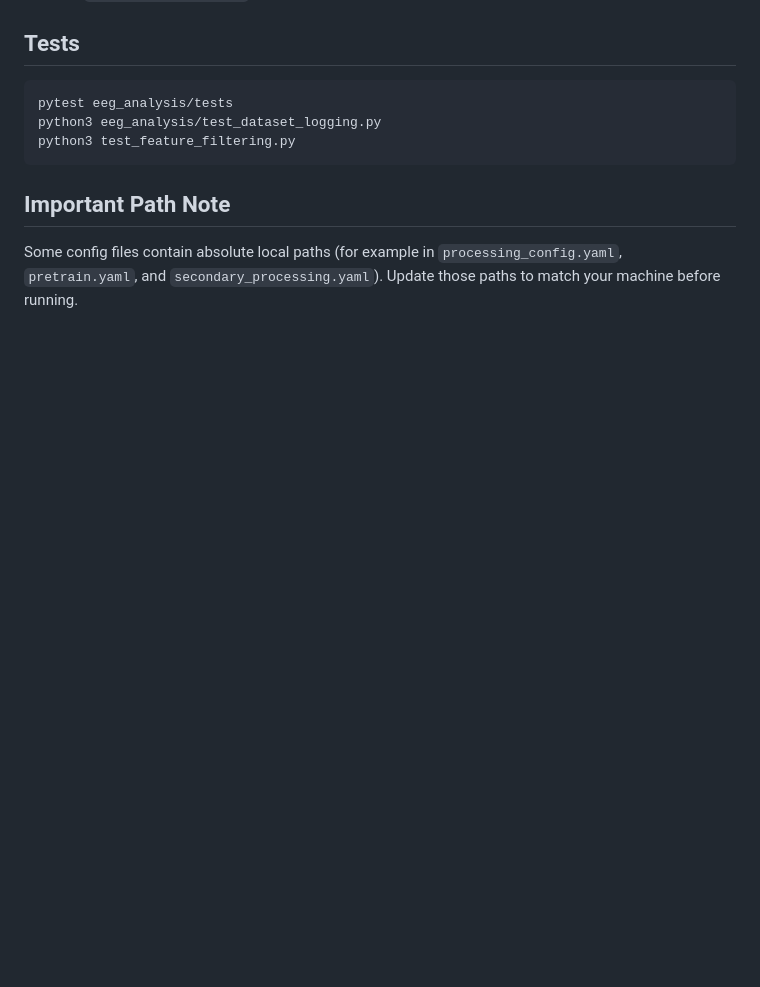
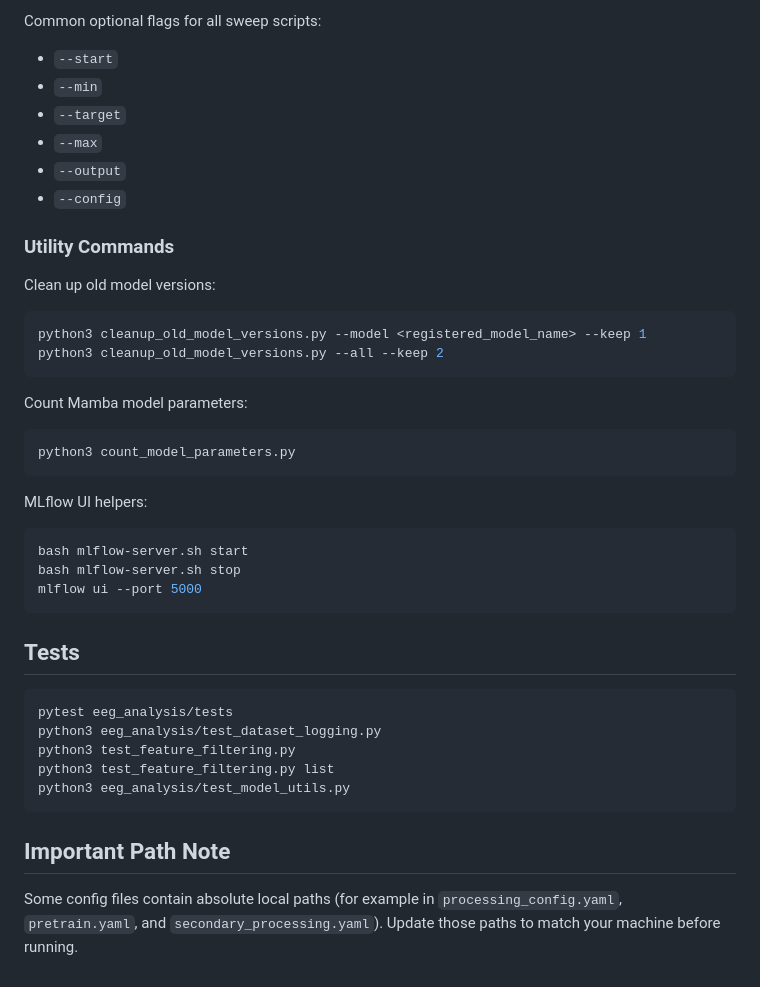
Before and after one commit to AbinZorto/eeg-mlflow, a Markdown page: README.md, the part around one of its changes. GitHub-like rendering; blank space fills up the shorter version.

````diff
--- a/README.md
+++ b/README.md
@@ -250,9 +422,42 @@ Model types are validated from the selected config file:
+Common optional flags for all sweep scripts:
+- `--start`
+- `--min`
+- `--target`
+- `--max`
+- `--output`
+- `--config`
+
+### Utility Commands
+
+Clean up old model versions:
+
+```bash
+python3 cleanup_old_model_versions.py --model <registered_model_name> --keep 1
+python3 cleanup_old_model_versions.py --all --keep 2
+```
+
+Count Mamba model parameters:
+
+```bash
+python3 count_model_parameters.py
+```
+
+MLflow UI helpers:
+
+```bash
+bash mlflow-server.sh start
+bash mlflow-server.sh stop
+mlflow ui --port 5000
+```
+
 ## Tests
 
 ```bash
 pytest eeg_analysis/tests
 python3 eeg_analysis/test_dataset_logging.py
 python3 test_feature_filtering.py
+python3 test_feature_filtering.py list
+python3 eeg_analysis/test_model_utils.py
 ```
 
 ## Important Path Note
````
Also changed, not shown: other parts of README.md (+172 -0 lines).
